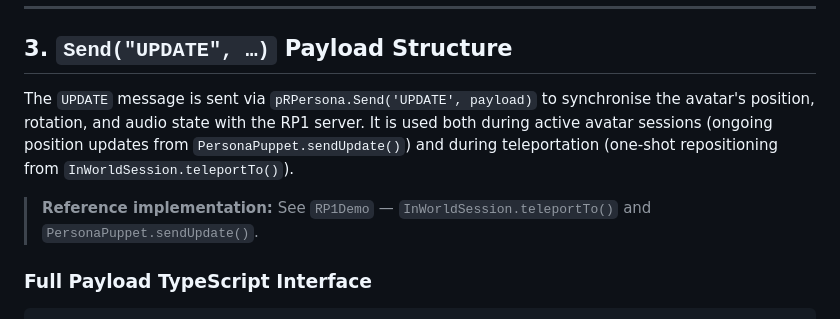
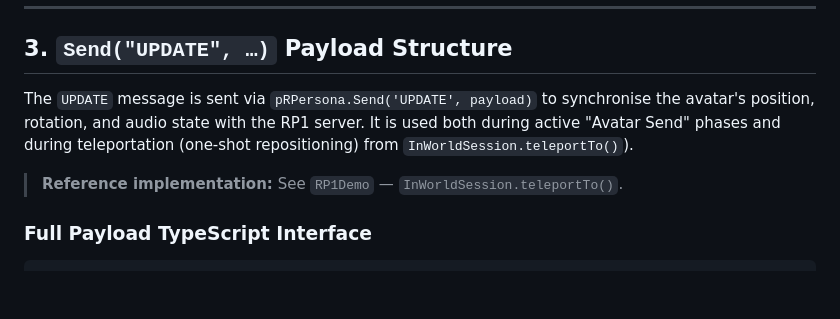
Before and after one commit to MetaversalCorp/PersonaLogin, a Markdown page: README.md, the part around the change. GitHub-like rendering; blank space fills up the shorter version.

```diff
--- a/README.md
+++ b/README.md
@@ -128,9 +128,9 @@ LoginClient  (entry point — UI wiring + auth flow)
 
 ## 3. `Send("UPDATE", …)` Payload Structure
 
-The `UPDATE` message is sent via `pRPersona.Send('UPDATE', payload)` to synchronise the avatar's position, rotation, and audio state with the RP1 server. It is used both during active avatar sessions (ongoing position updates from `PersonaPuppet.sendUpdate()`) and during teleportation (one-shot repositioning from `InWorldSession.teleportTo()`).
+The `UPDATE` message is sent via `pRPersona.Send('UPDATE', payload)` to synchronise the avatar's position, rotation, and audio state with the RP1 server. It is used both during active "Avatar Send" phases and during teleportation (one-shot repositioning) from `InWorldSession.teleportTo()`).
 
-> **Reference implementation:** See `RP1Demo` — `InWorldSession.teleportTo()` and `PersonaPuppet.sendUpdate()`.
+> **Reference implementation:** See `RP1Demo` — `InWorldSession.teleportTo()`.
 
 ### Full Payload TypeScript Interface
 
```
